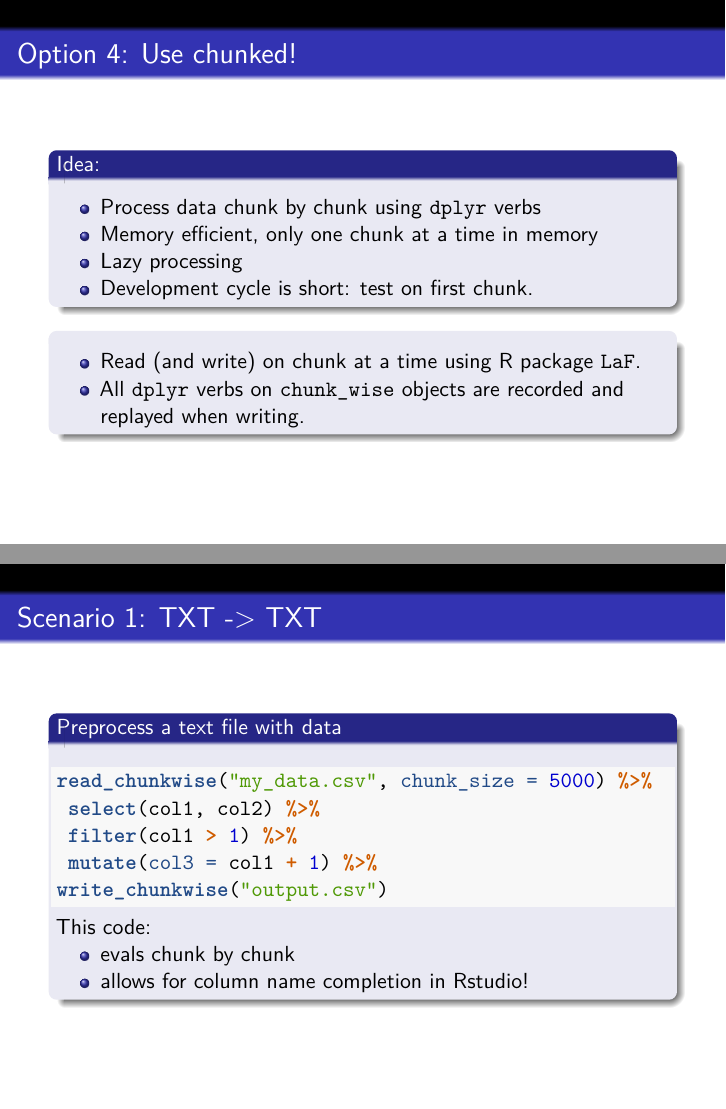
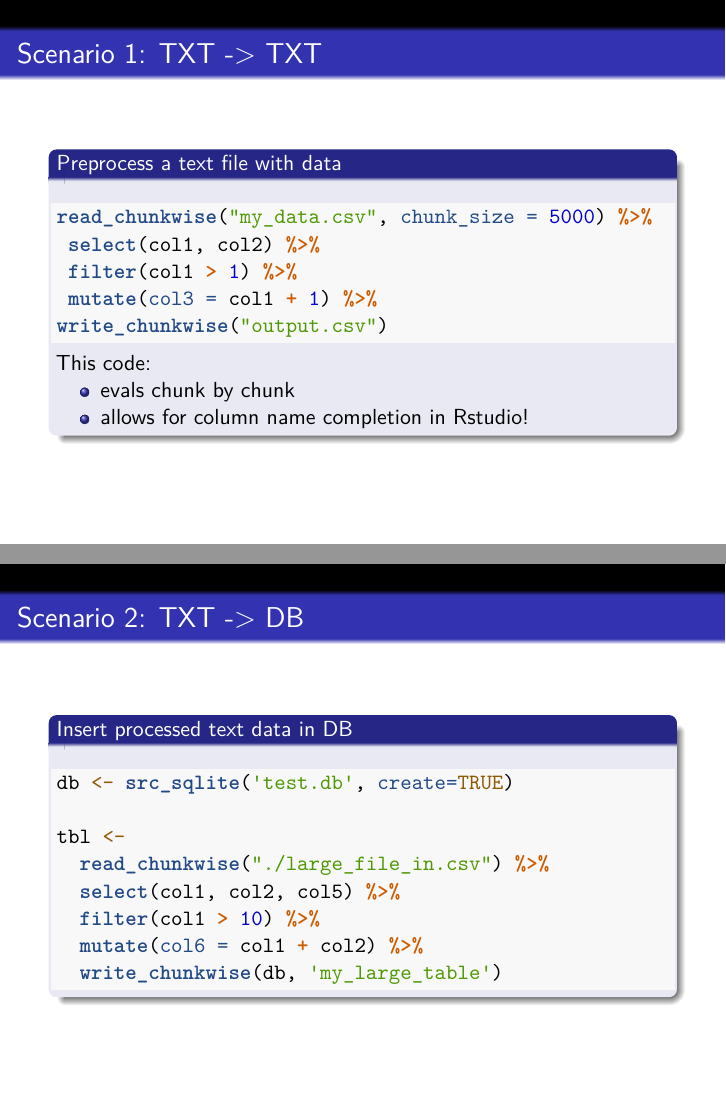
Before and after one commit to edwindj/chunked, an R Markdown document (useR/lightning.Rmd): pages 9 and 10 of 15 before the commit and pages 9 and 10 of 13 after it, joined at a grey line. Rendered offline with R 4.5, knitr and Pandoc, then LaTeX, with nearby package versions.

Commit message:
cleaning up

````diff
--- a/useR/lightning.Rmd
+++ b/useR/lightning.Rmd
@@ -107,37 +107,6 @@ It is nice to stay in `R`-universe (one data-processing tool)
 - All `dplyr` verbs on `chunk_wise` objects are recorded and replayed when
 writing.
 
-## Option 4: Use chunked!
-
-### Idea:
-
-- Process data chunk by chunk using `dplyr` verbs
-- Memory efficient, only one chunk at a time in memory
-- Lazy processing
-- Development cycle is short: test on first chunk.
-
-###
-
-- Read (and write) on chunk at a time using  R package `LaF`.
-- All `dplyr` verbs on `chunk_wise` objects are recorded and replayed when
-writing.
-
-## Scenario 1: TXT -> TXT
-
-### Preprocess a text file with data
-
-```{r}
-read_chunkwise("my_data.csv", chunk_size = 5000) %>%
- select(col1, col2) %>%
- filter(col1 > 1) %>%
- mutate(col3 = col1 + 1) %>%
-write_chunkwise("output.csv")
-```
-This code:
-
-- evals chunk by chunk
-- allows for column name completion in Rstudio!
-
 ## Scenario 1: TXT -> TXT
 
 ### Preprocess a text file with data
````
Also changed, not shown: useR/lightning.pdf.
